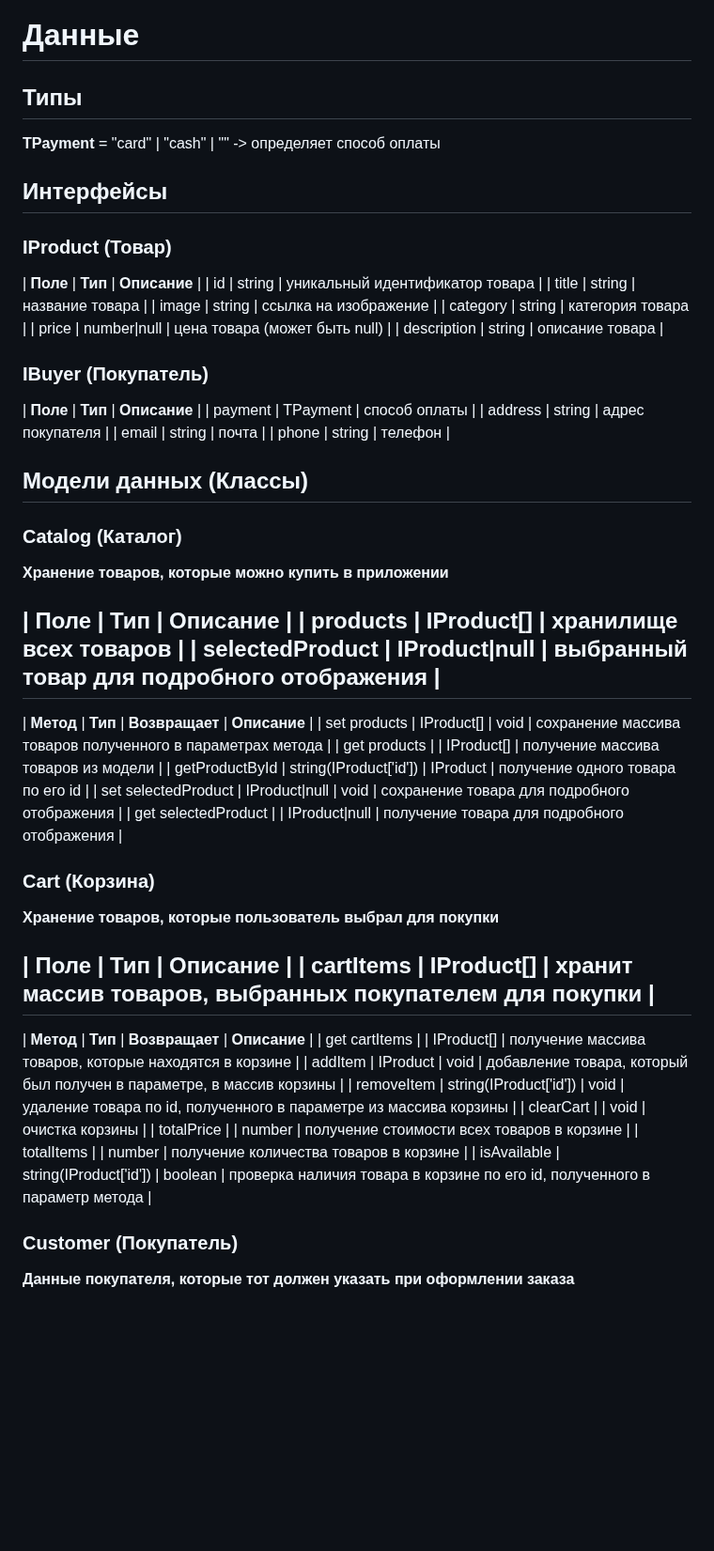
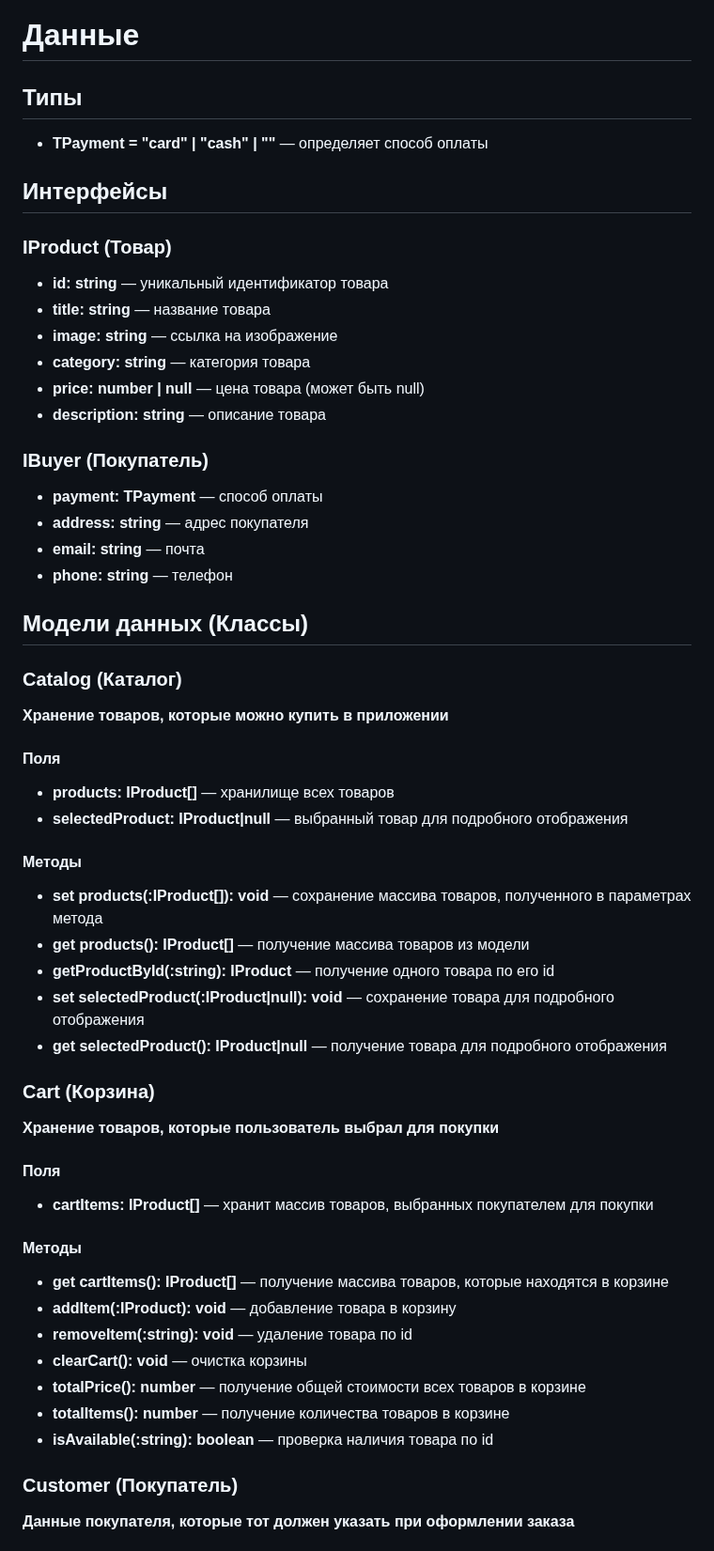
Before and after one commit to inspiritme/weblarek, a Markdown page: README.md, the part around one of its changes. Shown at 94% size. Rendered like a GitHub page; blank space fills up the shorter version.

Commit message:
проект weblarek

```diff
--- a/README.md
+++ b/README.md
@@ -108,27 +108,25 @@ Presenter - презентер содержит основную логику п
 
 # Данные
 
-## Типы
+  ## Типы
 
-  **TPayment** = "card" | "cash" | ""  -> определяет способ оплаты
+  - **TPayment = "card" | "cash" | ""** — определяет способ оплаты
 
-## Интерфейсы
+  ## Интерфейсы
 
   ### IProduct (Товар)
-  | **Поле**    | **Тип**     | **Описание**                    |
-  | id          | string      | уникальный идентификатор товара |
-  | title       | string      | название товара                 |
-  | image       | string      | ссылка на изображение           |
-  | category    | string      | категория товара                |
-  | price       | number|null | цена товара (может быть null)   |
-  | description | string      | описание товара                 |
+  - **id: string** — уникальный идентификатор товара
+  - **title: string** — название товара
+  - **image: string** — ссылка на изображение
+  - **category: string** — категория товара
+  - **price: number | null** — цена товара (может быть null)
+  - **description: string** — описание товара
 
-  ### IBuyer  (Покупатель)
-  | **Поле**  | **Тип**  | **Описание**     |
-  | payment   | TPayment | способ оплаты    |
-  | address   | string   | адрес покупателя |
-  | email     | string   | почта            |
-  | phone     | string   | телефон          |
+  ### IBuyer (Покупатель)
+  - **payment: TPayment** — способ оплаты
+  - **address: string** — адрес покупателя
+  - **email: string** — почта
+  - **phone: string** — телефон
 
 
 
@@ -138,32 +136,32 @@ Presenter - презентер содержит основную логику п
   ### Catalog (Каталог)
   **Хранение товаров, которые можно купить в приложении**
 
-  | **Поле**         | **Тип**       | **Описание**                               |
-  | products         | IProduct[]    | хранилище всех товаров                     |
-  | selectedProduct  | IProduct|null | выбранный товар для подробного отображения |
-  ------------------------------------------------------------------------------------------------------------------------------
-  | **Метод**           | **Тип**                | **Возвращает** | **Описание**                                               |
-  | set products        | IProduct[]             | void           | сохранение массива товаров полученного в параметрах метода |
-  | get products        |                        | IProduct[]     | получение массива товаров из модели                        |
-  | getProductById      | string(IProduct['id']) | IProduct       | получение одного товара по его id                          |
-  | set selectedProduct | IProduct|null          | void           | сохранение товара для подробного отображения               |
-  | get selectedProduct |                        | IProduct|null  | получение товара для подробного отображения                |
+  #### Поля
+  - **products: IProduct[]** — хранилище всех товаров
+  - **selectedProduct: IProduct|null** — выбранный товар для подробного отображения
+
+  #### Методы
+  - **set products(:IProduct[]): void** — сохранение массива товаров, полученного в параметрах метода
+  - **get products(): IProduct[]** — получение массива товаров из модели
+  - **getProductById(:string): IProduct** — получение одного товара по его id
+  - **set selectedProduct(:IProduct|null): void** — сохранение товара для подробного отображения
+  - **get selectedProduct(): IProduct|null** — получение товара для подробного отображения
 
 
   ### Cart (Корзина)
   **Хранение товаров, которые пользователь выбрал для покупки**
 
-  | **Поле**  | **Тип**    | **Описание**                                             |
-  | cartItems | IProduct[] | хранит массив товаров, выбранных покупателем для покупки |
-  ------------------------------------------------------------------------------------------------------------------------------------------
-  | **Метод**       | **Тип**                | **Возвращает** | **Описание**                                                               |
-  | get cartItems   |                        | IProduct[]     | получение массива товаров, которые находятся в корзине                     |
-  | addItem         | IProduct               | void           | добавление товара, который был получен в параметре, в массив корзины       |
-  | removeItem      | string(IProduct['id']) | void           | удаление товара по id, полученного в параметре из массива корзины          |
-  | clearCart       |                        | void           | очистка корзины                                                            |
-  | totalPrice      |                        | number         | получение стоимости всех товаров в корзине                                 |
-  | totalItems      |                        | number         | получение количества товаров в корзине                                     |
-  | isAvailable     | string(IProduct['id']) | boolean        | проверка наличия товара в корзине по его id, полученного в параметр метода |
+  #### Поля
+  - **cartItems: IProduct[]** — хранит массив товаров, выбранных покупателем для покупки
+
+  #### Методы
+  - **get cartItems(): IProduct[]** — получение массива товаров, которые находятся в корзине
+  - **addItem(:IProduct): void** — добавление товара в корзину
+  - **removeItem(:string): void** — удаление товара по id
+  - **clearCart(): void** — очистка корзины
+  - **totalPrice(): number** — получение общей стоимости всех товаров в корзине
+  - **totalItems(): number** — получение количества товаров в корзине
+  - **isAvailable(:string): boolean** — проверка наличия товара по id
 
   ### Customer (Покупатель)
   **Данные покупателя, которые тот должен указать при оформлении заказа**
```
Also changed, not shown: other parts of README.md (+13 -14 lines).
